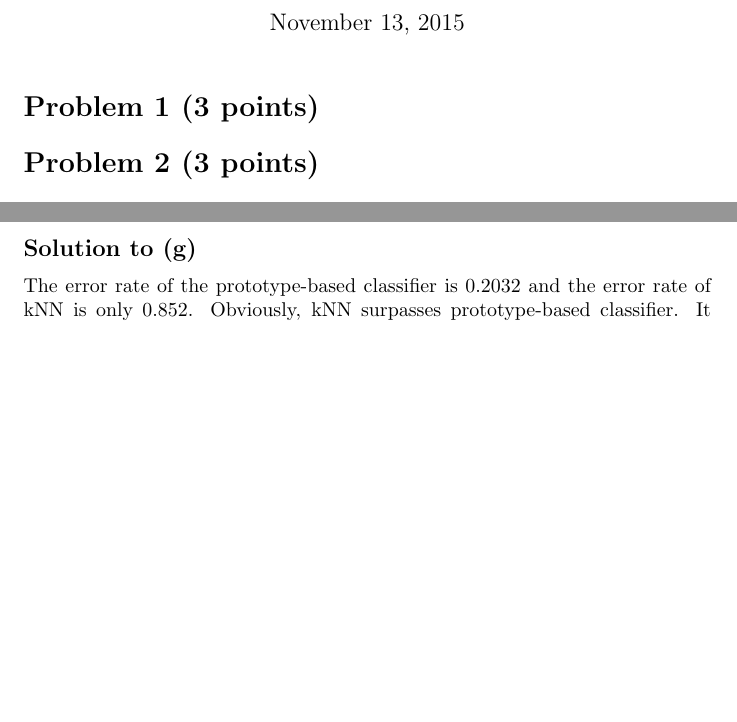
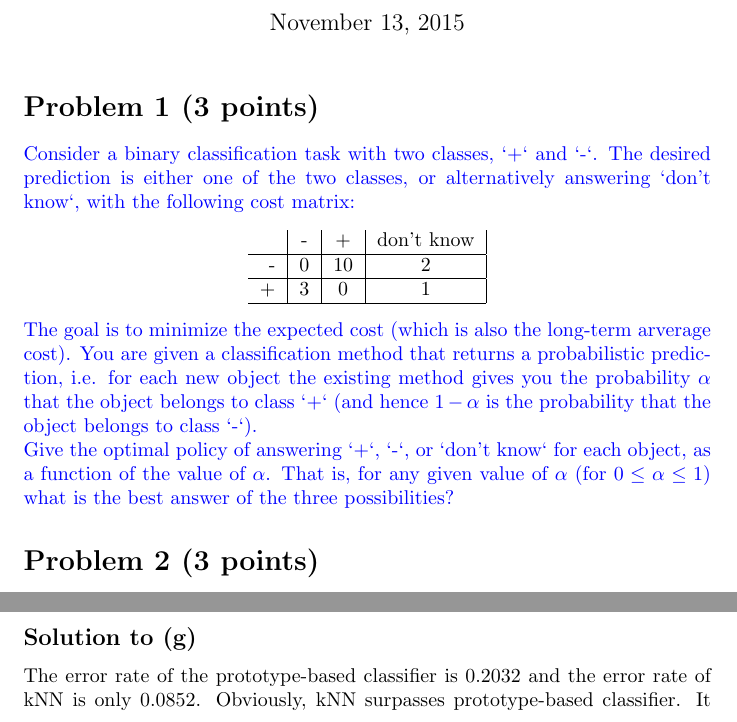
Before and after one commit to coderodde/IntroductionToMachineLearning, a LaTeX document (Week3/013593012.tex): two parts of pages 1 and 4 of 4 before the commit and two parts of pages 1 and 4 of 5 after it, joined at a grey line, cut so that both start at the same text, the shorter picture padded with empty space. Compiled offline with pdfLaTeX.

Commit message:
Working on the first pen and paper problem.

```diff
--- a/Week3/013593012.tex
+++ b/Week3/013593012.tex
@@ -20,7 +20,24 @@
  \maketitle
 
 \section*{Problem 1 (3 points)}
+\color{blue}
+Consider a binary classification task with two classes, `+` and `-`. The desired prediction is either one of the two classes,  or alternatively answering `don't know`, with the following cost matrix:
+\color{black}
+\begin{center}
+\begin{tabular}{r|c|c|c|}
+ & - & + & don't know \\
+\hline
+- & 0 & 10 & 2 \\
+\hline
++ & 3 & 0 & 1 \\
+\hline
+\end{tabular}
+\end{center}
+\color{blue}
+The goal is to minimize the expected cost (which is also the long-term arverage cost). You are given a classification method that returns a probabilistic prediction, i.e. for each new object the existing method gives you the probability $\alpha$ that the object belongs to class `+` (and hence $1 - \alpha$ is the probability that the object belongs to class `-`).
 
+\noindent Give the optimal policy of answering `+`, `-`, or `don't know` for each object, as a function of the value of $\alpha$. That is, for any given value of $\alpha$ (for $0 \leq \alpha \leq 1$) what is the best answer of the three possibilities?
+\color{black}
 \section*{Problem 2 (3 points)}
 
 \section*{Problem 3 (3 points)}
@@ -125,6 +142,6 @@ Compute and compare the error rates of both classifiers (the prototype-based cla
 \color{black}
 
 \subsection*{Solution to (g)}
-The error rate of the prototype-based classifier is 0.2032 and the error rate of kNN is only 0.852. Obviously, kNN surpasses prototype-based classifier. It seems that 4 and 9, 3 and 8 are problematic. Obviously, the aforementioned digits in each pair share a lot of common geometry.
+The error rate of the prototype-based classifier is 0.2032 and the error rate of kNN is only 0.0852. Obviously, kNN surpasses prototype-based classifier. It seems that 4 and 9, 3 and 8 are problematic. Obviously, the aforementioned digits in each pair share a lot of common geometry.
 
 \end{document}
```
Also changed, not shown: Week3/013593012.pdf, 1 other file.
